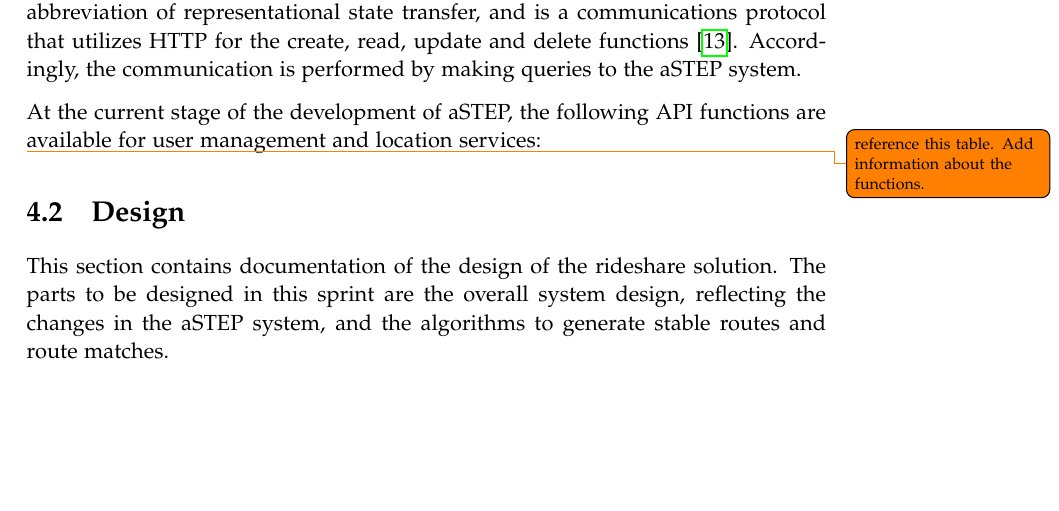
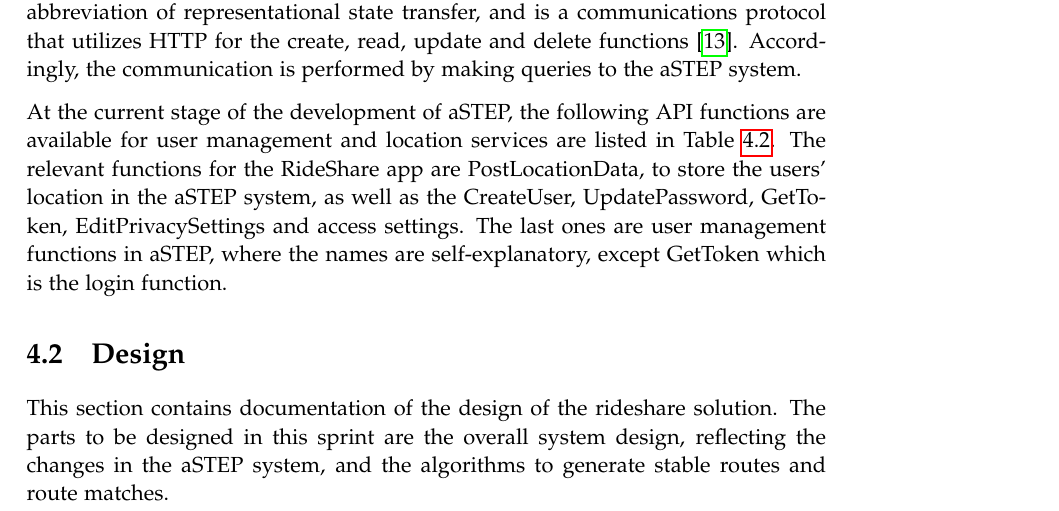
Before and after one commit to sw605/rapportsw6, a LaTeX thesis (master.tex, which reads sections/sprint2/astep.tex): part of page 29 of 39, cut so that both start at the same text, the shorter picture padded with empty space. Compiled offline with pdfLaTeX.

Commit message:
no more todos

```diff
--- a/sections/sprint2/astep.tex
+++ b/sections/sprint2/astep.tex
@@ -40,7 +40,8 @@ Accordingly, the communication is performed by making queries to the aSTEP syste
 
 
 % api functions
-At the current stage of the development of aSTEP, the following API functions are available for user management and location services:
+At the current stage of the development of aSTEP, the following API functions are available for user management and location services are listed in Table \ref{tab:sprint2-api}.
+The relevant functions for the RideShare app are PostLocationData, to store the users' location in the aSTEP system, as well as the CreateUser, UpdatePassword, GetToken, EditPrivacySettings and access settings. The last ones are user management functions in aSTEP, where the names are self-explanatory, except GetToken which is the login function.
 
 
 \begin{table}[]
@@ -57,4 +58,3 @@ At the current stage of the development of aSTEP, the following API functions ar
 	\caption{Currently planned aSTEP API functions.}
 	\label{tab:sprint2-api}
 \end{table}
-\todo{reference this table. Add information about the functions.}
```
